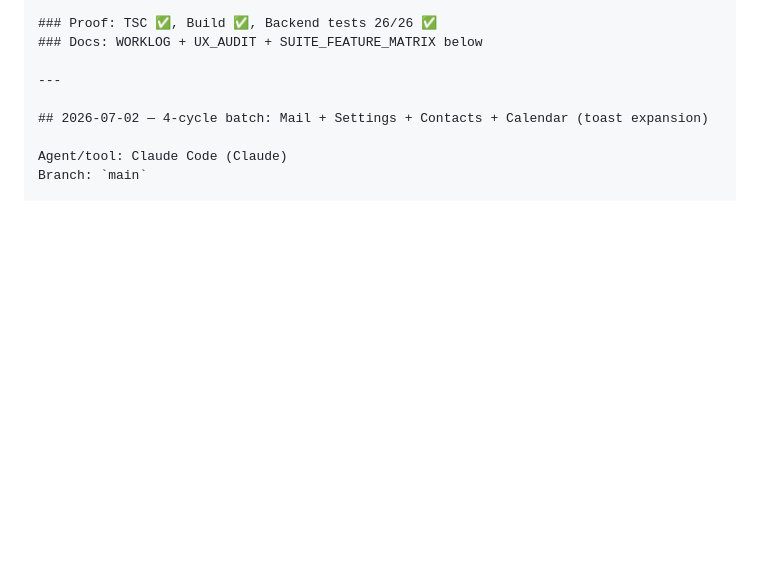
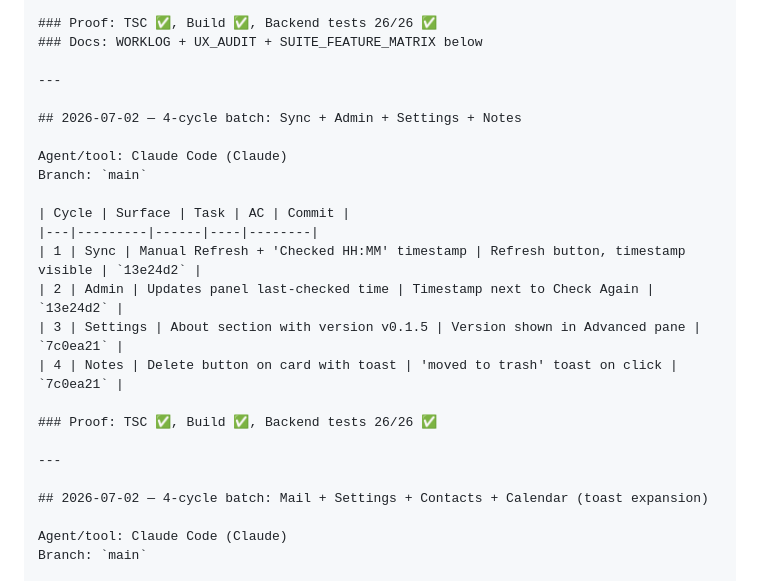
Before and after one commit to mrlemongrass/openmailstack, a Markdown page: docs/engineering/WORKLOG.md, the part around the change. Drawn GitHub-style; blank space fills up the shorter version.

Commit message:
docs: WORKLOG + UX_AUDIT for batch 17 (Sync + Admin + Settings + Notes)

```diff
--- a/docs/engineering/WORKLOG.md
+++ b/docs/engineering/WORKLOG.md
@@ -1626,6 +1626,22 @@ Branch: `main`
 
 ---
 
+## 2026-07-02 — 4-cycle batch: Sync + Admin + Settings + Notes
+
+Agent/tool: Claude Code (Claude)
+Branch: `main`
+
+| Cycle | Surface | Task | AC | Commit |
+|---|---------|------|----|--------|
+| 1 | Sync | Manual Refresh + 'Checked HH:MM' timestamp | Refresh button, timestamp visible | `13e24d2` |
+| 2 | Admin | Updates panel last-checked time | Timestamp next to Check Again | `13e24d2` |
+| 3 | Settings | About section with version v0.1.5 | Version shown in Advanced pane | `7c0ea21` |
+| 4 | Notes | Delete button on card with toast | 'moved to trash' toast on click | `7c0ea21` |
+
+### Proof: TSC ✅, Build ✅, Backend tests 26/26 ✅
+
+---
+
 ## 2026-07-02 — 4-cycle batch: Mail + Settings + Contacts + Calendar (toast expansion)
 
 Agent/tool: Claude Code (Claude)
```
Also changed, not shown: docs/engineering/UX_AUDIT.md (+13 -0 lines).
